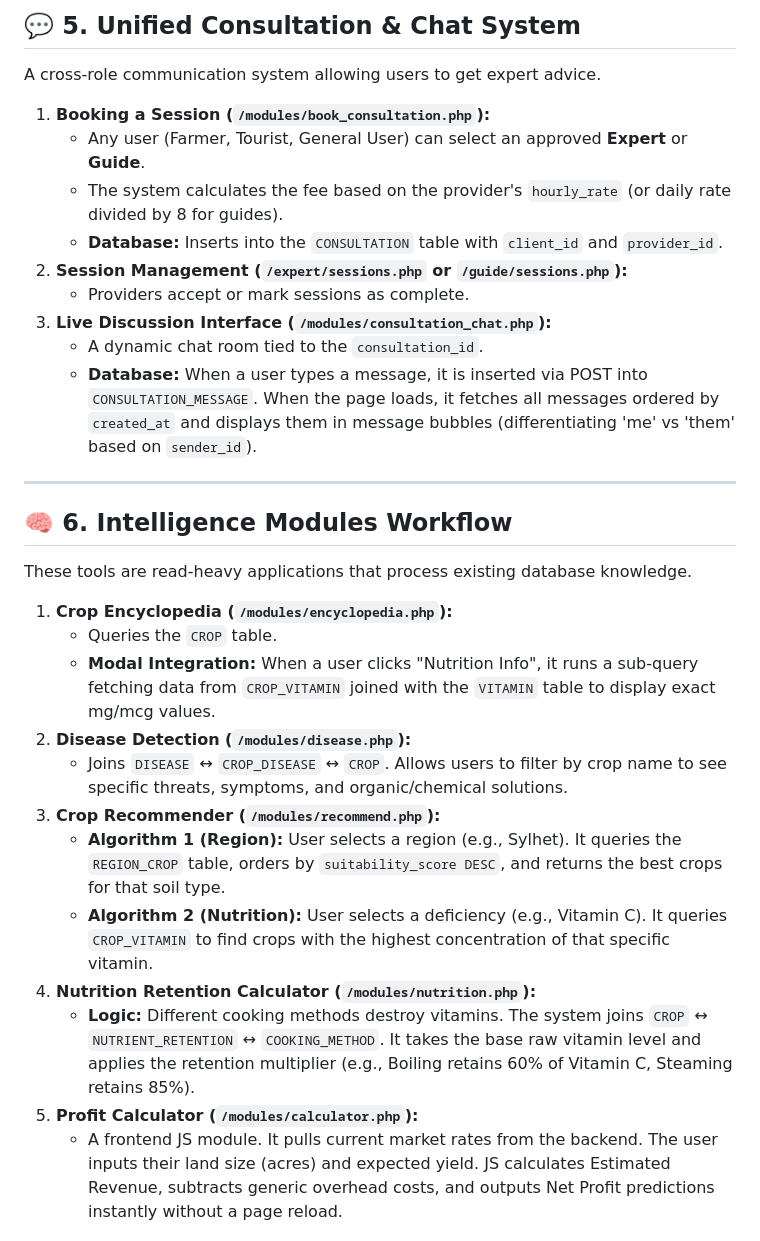
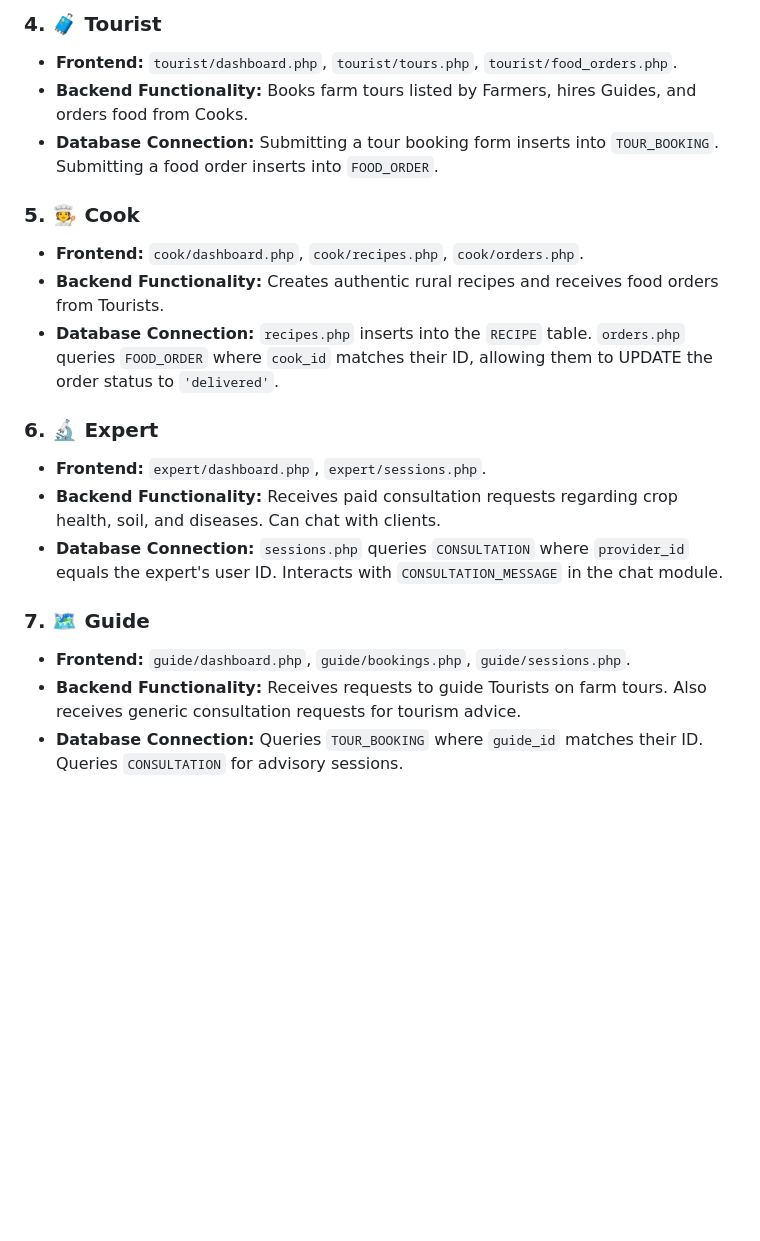
Before and after one commit to Nazmul1005/Krishi-Disha, a Markdown page: WORKFLOW.md, the part around one of its changes. GitHub-like rendering; blank space fills up the shorter version.

```diff
--- a/WORKFLOW.md
+++ b/WORKFLOW.md
@@ -71,34 +77,21 @@ This subsystem handles farm visits and authentic rural cuisine.
 
-## 💬 5. Unified Consultation & Chat System
+### 4. 🧳 Tourist
+* **Frontend:** `tourist/dashboard.php`, `tourist/tours.php`, `tourist/food_orders.php`.
+* **Backend Functionality:** Books farm tours listed by Farmers, hires Guides, and orders food from Cooks.
+* **Database Connection:** Submitting a tour booking form inserts into `TOUR_BOOKING`. Submitting a food order inserts into `FOOD_ORDER`.
 
-A cross-role communication system allowing users to get expert advice.
+### 5. 🧑‍🍳 Cook
+* **Frontend:** `cook/dashboard.php`, `cook/recipes.php`, `cook/orders.php`.
+* **Backend Functionality:** Creates authentic rural recipes and receives food orders from Tourists.
+* **Database Connection:** `recipes.php` inserts into the `RECIPE` table. `orders.php` queries `FOOD_ORDER` where `cook_id` matches their ID, allowing them to UPDATE the order status to `'delivered'`.
 
-1. **Booking a Session (`/modules/book_consultation.php`):**
-   * Any user (Farmer, Tourist, General User) can select an approved **Expert** or **Guide**.
-   * The system calculates the fee based on the provider's `hourly_rate` (or daily rate divided by 8 for guides).
-   * **Database:** Inserts into the `CONSULTATION` table with `client_id` and `provider_id`.
-2. **Session Management (`/expert/sessions.php` or `/guide/sessions.php`):**
-   * Providers accept or mark sessions as complete.
-3. **Live Discussion Interface (`/modules/consultation_chat.php`):**
-   * A dynamic chat room tied to the `consultation_id`.
-   * **Database:** When a user types a message, it is inserted via POST into `CONSULTATION_MESSAGE`. When the page loads, it fetches all messages ordered by `created_at` and displays them in message bubbles (differentiating 'me' vs 'them' based on `sender_id`).
+### 6. 🔬 Expert
+* **Frontend:** `expert/dashboard.php`, `expert/sessions.php`.
+* **Backend Functionality:** Receives paid consultation requests regarding crop health, soil, and diseases. Can chat with clients.
+* **Database Connection:** `sessions.php` queries `CONSULTATION` where `provider_id` equals the expert's user ID. Interacts with `CONSULTATION_MESSAGE` in the chat module.
 
----
+### 7. 🗺️ Guide
+* **Frontend:** `guide/dashboard.php`, `guide/bookings.php`, `guide/sessions.php`.
+* **Backend Functionality:** Receives requests to guide Tourists on farm tours. Also receives generic consultation requests for tourism advice.
+* **Database Connection:** Queries `TOUR_BOOKING` where `guide_id` matches their ID. Queries `CONSULTATION` for advisory sessions.
 
-## 🧠 6. Intelligence Modules Workflow
-
-These tools are read-heavy applications that process existing database knowledge.
-
-1. **Crop Encyclopedia (`/modules/encyclopedia.php`):**
-   * Queries the `CROP` table.
-   * **Modal Integration:** When a user clicks "Nutrition Info", it runs a sub-query fetching data from `CROP_VITAMIN` joined with the `VITAMIN` table to display exact mg/mcg values.
-2. **Disease Detection (`/modules/disease.php`):**
-   * Joins `DISEASE` ↔ `CROP_DISEASE` ↔ `CROP`. Allows users to filter by crop name to see specific threats, symptoms, and organic/chemical solutions.
-3. **Crop Recommender (`/modules/recommend.php`):**
-   * **Algorithm 1 (Region):** User selects a region (e.g., Sylhet). It queries the `REGION_CROP` table, orders by `suitability_score DESC`, and returns the best crops for that soil type.
-   * **Algorithm 2 (Nutrition):** User selects a deficiency (e.g., Vitamin C). It queries `CROP_VITAMIN` to find crops with the highest concentration of that specific vitamin.
-4. **Nutrition Retention Calculator (`/modules/nutrition.php`):**
-   * **Logic:** Different cooking methods destroy vitamins. The system joins `CROP` ↔ `NUTRIENT_RETENTION` ↔ `COOKING_METHOD`. It takes the base raw vitamin level and applies the retention multiplier (e.g., Boiling retains 60% of Vitamin C, Steaming retains 85%).
-5. **Profit Calculator (`/modules/calculator.php`):**
-   * A frontend JS module. It pulls current market rates from the backend. The user inputs their land size (acres) and expected yield. JS calculates Estimated Revenue, subtracts generic overhead costs, and outputs Net Profit predictions instantly without a page reload.
-
```
Also changed, not shown: other parts of WORKFLOW.md (+57 -70 lines).
